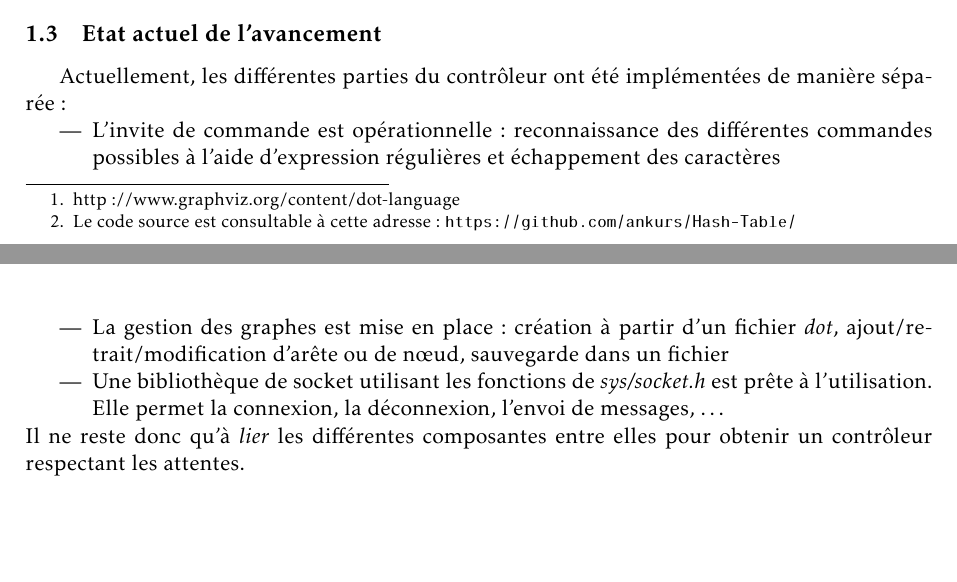
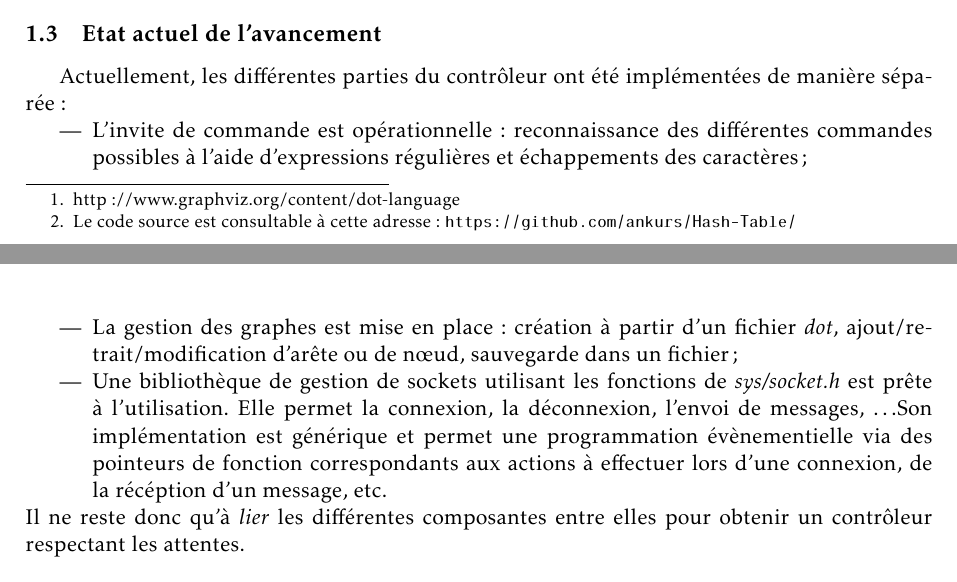
Before and after one commit to julienc91/re203-projet-reseau, a LaTeX document (rapport/rapport_intermediaire.tex): two parts of pages 2 and 3 of 5, joined at a grey line, cut so that both start at the same text, the shorter picture padded with empty space. Compiled offline with pdfLaTeX.

Commit message:
Rapport : typos

```diff
--- a/rapport/rapport_intermediaire.tex
+++ b/rapport/rapport_intermediaire.tex
@@ -108,9 +108,9 @@ Plus bas niveau, afin d'améliorer la complexité générale du programme, des t
 
 Actuellement, les différentes parties du contrôleur ont été implémentées de manière séparée:
 \begin{itemize}
- \item L'invite de commande est opérationnelle: reconnaissance des différentes commandes possibles à l'aide d'expression régulières et échappement des caractères
- \item La gestion des graphes est mise en place: création à partir d'un fichier \textit{dot}, ajout/retrait/modification d'arête ou de n\oe ud, sauvegarde dans un fichier
- \item Une bibliothèque de socket utilisant les fonctions de \textit{sys/socket.h} est prête à l'utilisation. Elle permet la connexion, la déconnexion, l'envoi de messages, \dots
+ \item L'invite de commande est opérationnelle: reconnaissance des différentes commandes possibles à l'aide d'expressions régulières et échappements des caractères;
+ \item La gestion des graphes est mise en place: création à partir d'un fichier \textit{dot}, ajout/retrait/modification d'arête ou de n\oe ud, sauvegarde dans un fichier;
+ \item Une bibliothèque de gestion de sockets utilisant les fonctions de \textit{sys/socket.h} est prête à l'utilisation. Elle permet la connexion, la déconnexion, l'envoi de messages, \dots Son implémentation est générique et permet une programmation évènementielle via des pointeurs de fonction correspondants aux actions à effectuer lors d'une connexion, de la récéption d'un message, etc.
 \end{itemize}
 Il ne reste donc qu'à \textit{lier} les différentes composantes entre elles pour obtenir un contrôleur respectant les attentes.
 
```
